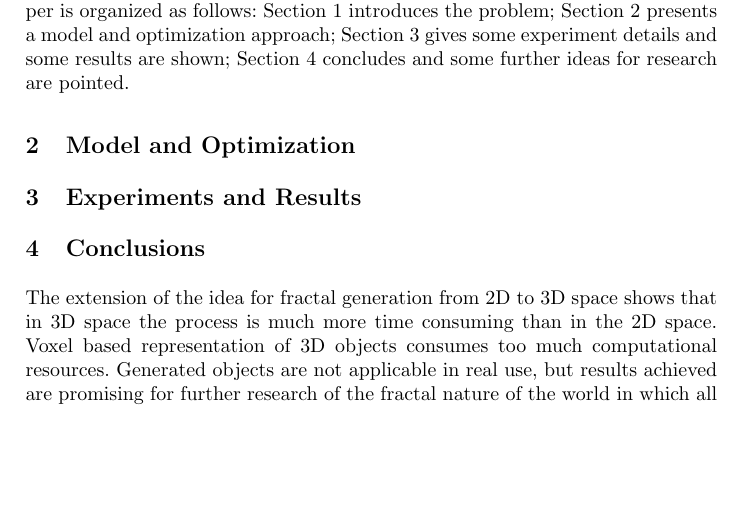
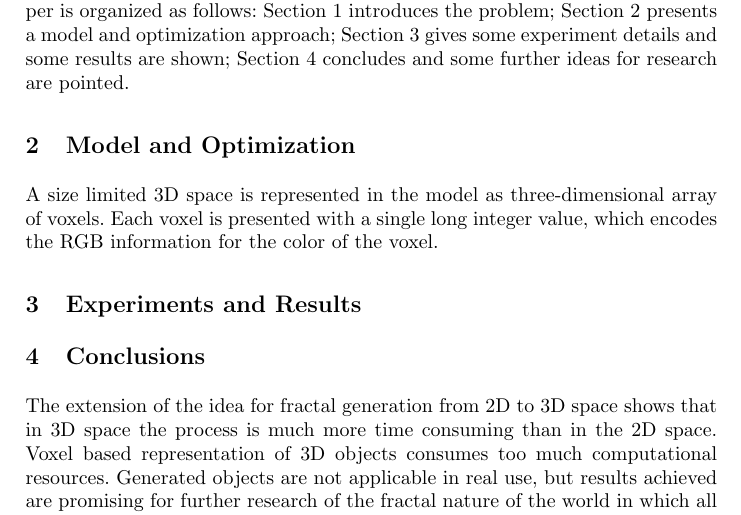
Before and after one commit to TodorBalabanov/NMA18-Numerical-Methods-and-Applications-2018, a LaTeX paper (Optimization-of-String-Rewriting-Operations-for-3D-Fractal-Generation-with-Genetic-Algorithms/paper.tex): part of page 3 of 3, cut so that both start at the same text, the shorter picture padded with empty space. Compiled offline with pdfLaTeX.

Commit message:
Small amount of text was added.

```diff
--- a/Optimization-of-String-Rewriting-Operations-for-3D-Fractal-Generation-with-Genetic-Algorithms/paper.tex
+++ b/Optimization-of-String-Rewriting-Operations-for-3D-Fractal-Generation-with-Genetic-Algorithms/paper.tex
@@ -55,6 +55,8 @@ This study extends the same idea from 2D space into 3D space. Voxels are used in
 
 \section{Model and Optimization} \label{Model and Optimization}
 
+A size limited 3D space is represented in the model as three-dimensional array of voxels. Each voxel is presented with a single long integer value, which encodes the RGB information for the color of the voxel.
+
 \section{Experiments and Results} \label{Experiments and Results}
 
 \section{Conclusions} \label{Conclusions}
```
